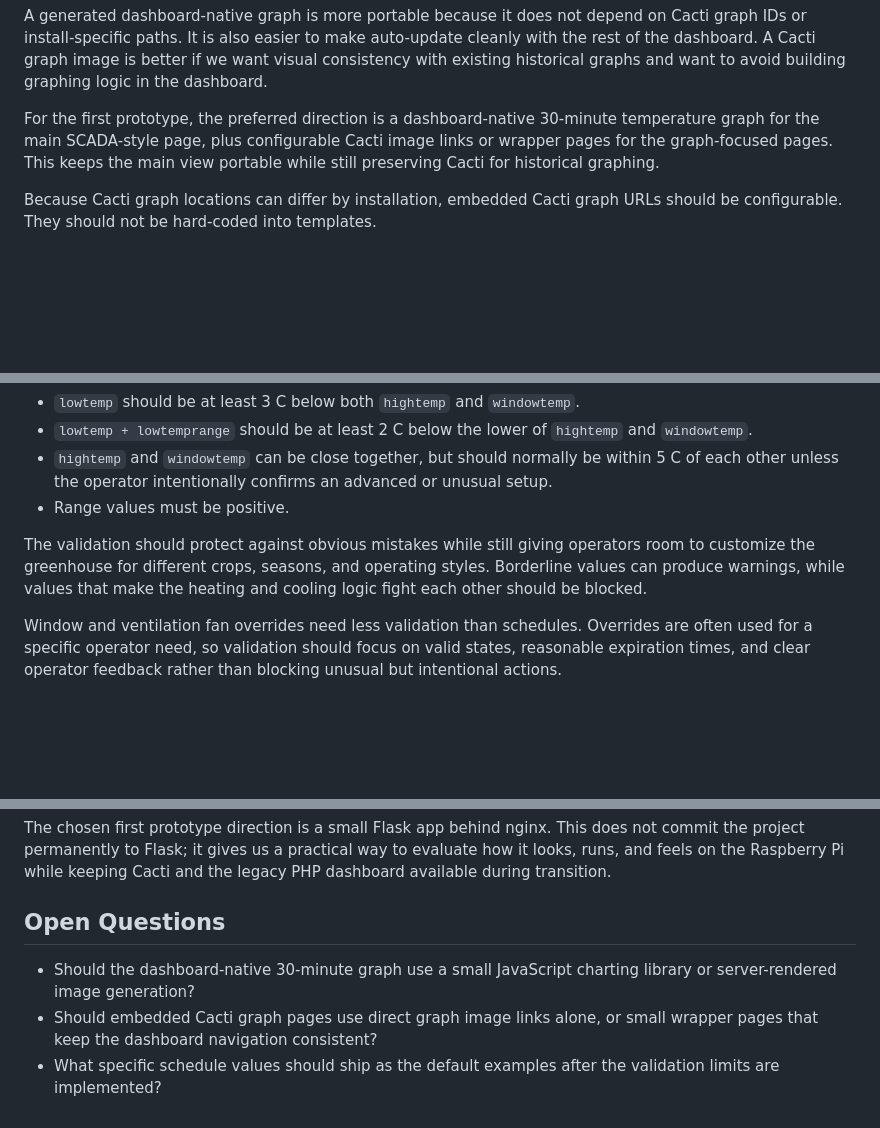
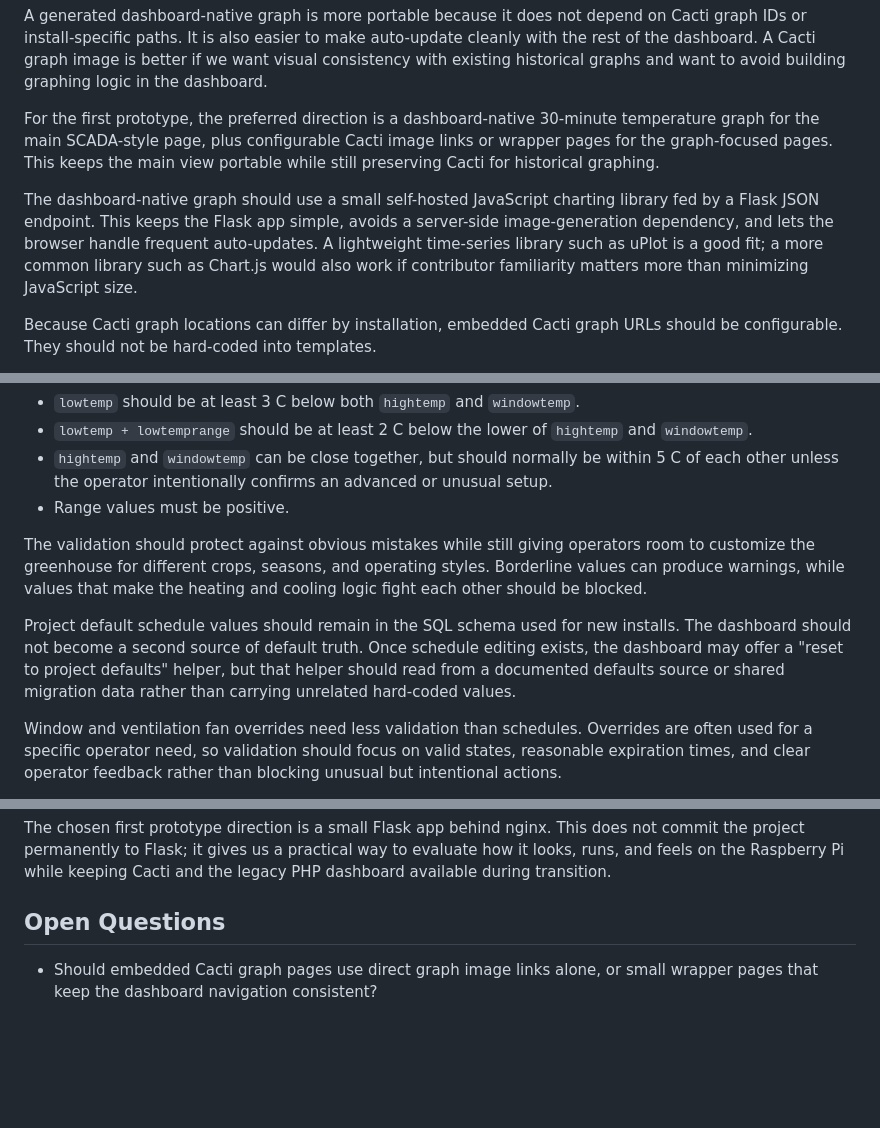
Before and after one commit to robinpascoe-tech/Greenhouse_Controller, a Markdown page: docs/DASHBOARD_PLANNING.md, 3 parts joined by grey strips. GitHub-like rendering; blank space fills up the shorter version.

Commit message:
Clarify dashboard defaults and graphing plan

```diff
--- a/docs/DASHBOARD_PLANNING.md
+++ b/docs/DASHBOARD_PLANNING.md
@@ -327,6 +327,13 @@ For the first prototype, the preferred direction is a dashboard-native
 Cacti image links or wrapper pages for the graph-focused pages. This keeps the
 main view portable while still preserving Cacti for historical graphing.
 
+The dashboard-native graph should use a small self-hosted JavaScript charting
+library fed by a Flask JSON endpoint. This keeps the Flask app simple, avoids a
+server-side image-generation dependency, and lets the browser handle frequent
+auto-updates. A lightweight time-series library such as uPlot is a good fit; a
+more common library such as Chart.js would also work if contributor familiarity
+matters more than minimizing JavaScript size.
+
 Because Cacti graph locations can differ by installation, embedded Cacti graph
 URLs should be configurable. They should not be hard-coded into templates.
 
@@ -422,6 +429,12 @@ operators room to customize the greenhouse for different crops, seasons, and
 operating styles. Borderline values can produce warnings, while values that
 make the heating and cooling logic fight each other should be blocked.
 
+Project default schedule values should remain in the SQL schema used for new
+installs. The dashboard should not become a second source of default truth.
+Once schedule editing exists, the dashboard may offer a "reset to project
+defaults" helper, but that helper should read from a documented defaults source
+or shared migration data rather than carrying unrelated hard-coded values.
+
 Window and ventilation fan overrides need less validation than schedules.
 Overrides are often used for a specific operator need, so validation should
 focus on valid states, reasonable expiration times, and clear operator feedback
@@ -476,9 +489,5 @@ Cacti and the legacy PHP dashboard available during transition.
 
 ## Open Questions
 
-- Should the dashboard-native 30-minute graph use a small JavaScript charting
-  library or server-rendered image generation?
 - Should embedded Cacti graph pages use direct graph image links alone, or
   small wrapper pages that keep the dashboard navigation consistent?
-- What specific schedule values should ship as the default examples after the
-  validation limits are implemented?
```
